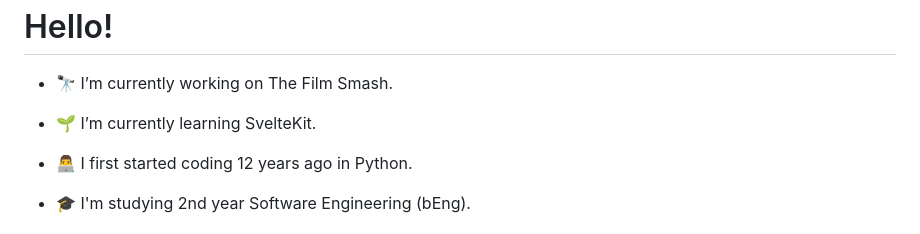
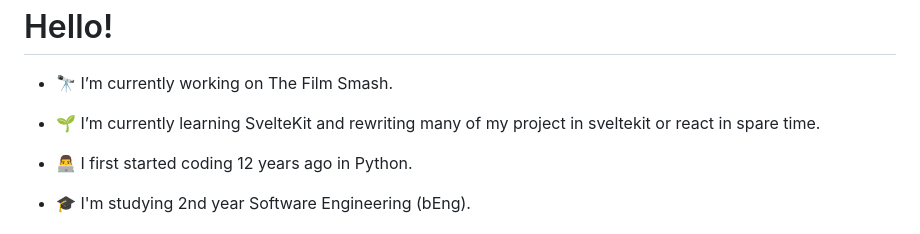
Before and after one commit to AlfieFitch/AlfieFitch, a Markdown page: README.md, the part around the change. Drawn GitHub-style.

```diff
--- a/README.md
+++ b/README.md
@@ -6,7 +6,7 @@
 - 🔭 I’m currently working on The Film Smash.
 
 
-- 🌱 I’m currently learning SvelteKit.
+- 🌱 I’m currently learning SvelteKit and rewriting many of my project in sveltekit or react in spare time.
 
 
 - 👨‍💻 I first started coding 12 years ago in Python.
```
